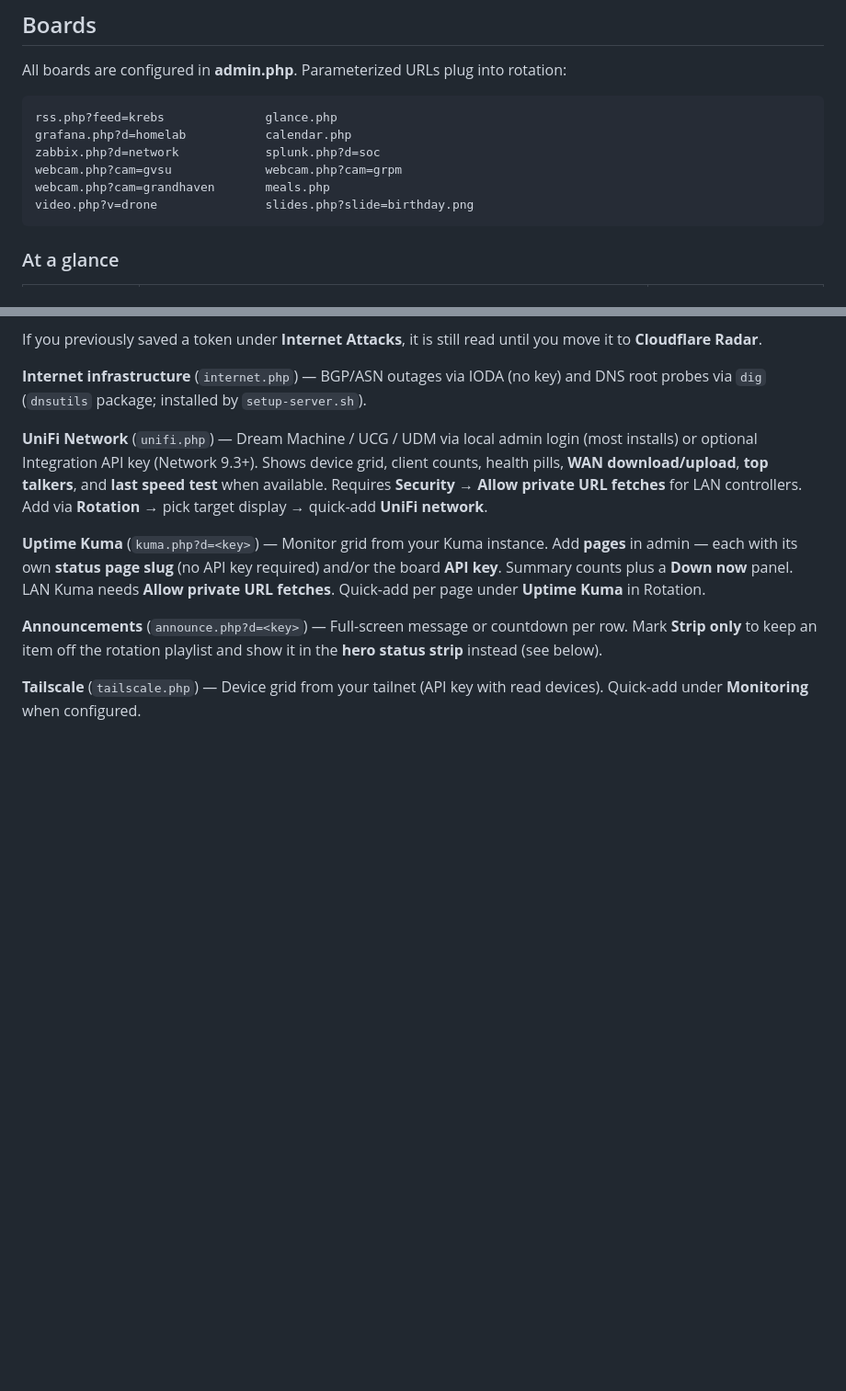
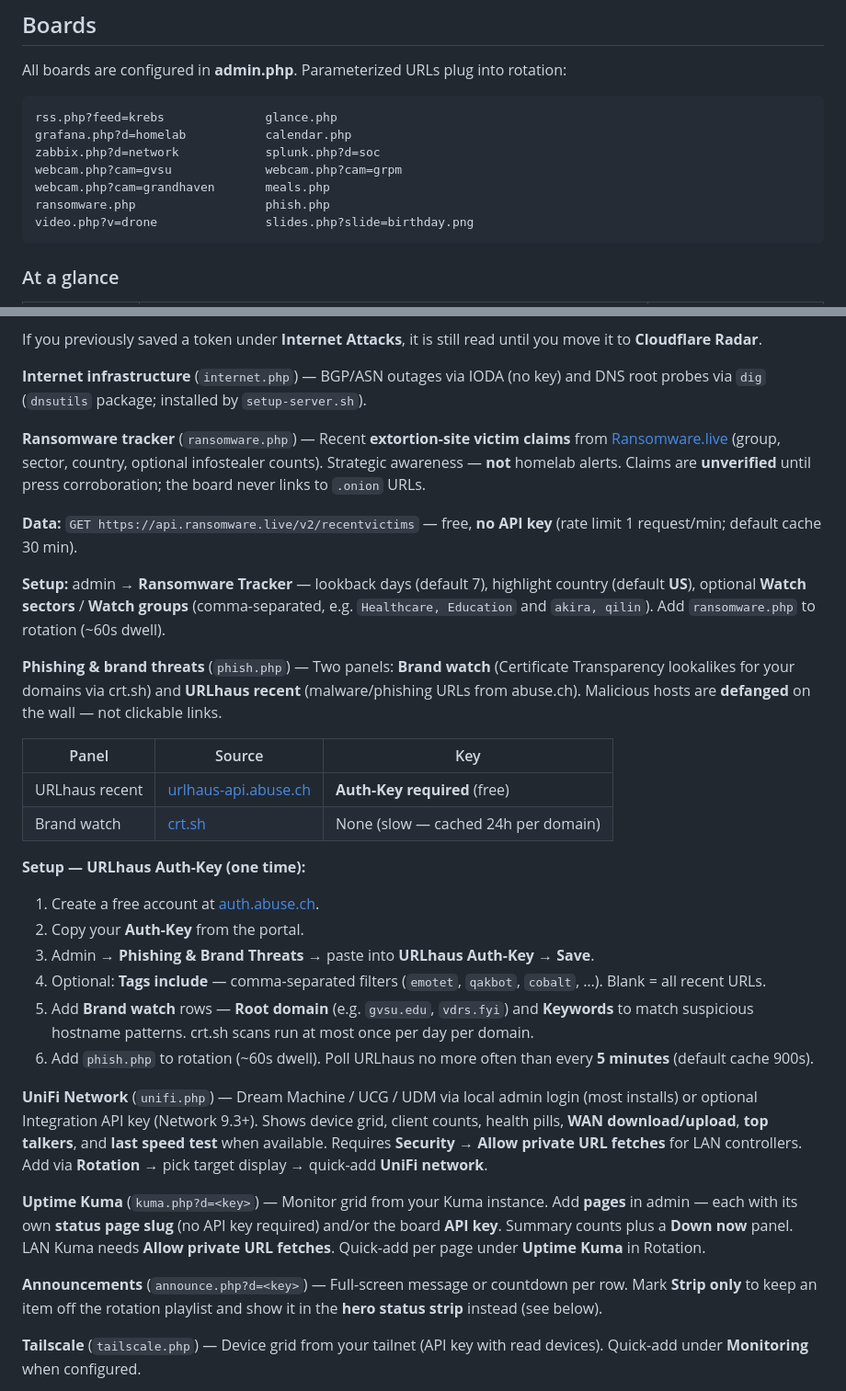
Before and after one commit to veddegre/signage-suite, a Markdown page: README.md, 2 parts joined by grey strips. Shown at 92% size. GitHub-like rendering; blank space fills up the shorter version.

Commit message:
Add ransomware and phishing tracking features to README.md
- Introduced 'Ransomware Tracker' and 'Phishing & Brand Threats' sections, detailing setup and data sources.
- Updated documentation to guide users on configuring new monitoring options and understanding data retrieval processes.
- Enhanced clarity on the nature of claims and data sources for ransomware tracking, emphasizing unverified claims and setup instructions.

````diff
--- a/README.md
+++ b/README.md
@@ -129,6 +129,7 @@ grafana.php?d=homelab           calendar.php
 zabbix.php?d=network            splunk.php?d=soc
 webcam.php?cam=gvsu             webcam.php?cam=grpm
 webcam.php?cam=grandhaven       meals.php
+ransomware.php                  phish.php
 video.php?v=drone               slides.php?slide=birthday.png
 ```
 
@@ -167,6 +168,28 @@ video.php?v=drone               slides.php?slide=birthday.png
 If you previously saved a token under **Internet Attacks**, it is still read until you move it to **Cloudflare Radar**.
 
 **Internet infrastructure** (`internet.php`) — BGP/ASN outages via IODA (no key) and DNS root probes via `dig` (`dnsutils` package; installed by `setup-server.sh`).
+
+**Ransomware tracker** (`ransomware.php`) — Recent **extortion-site victim claims** from [Ransomware.live](https://www.ransomware.live/) (group, sector, country, optional infostealer counts). Strategic awareness — **not** homelab alerts. Claims are **unverified** until press corroboration; the board never links to `.onion` URLs.
+
+**Data:** `GET https://api.ransomware.live/v2/recentvictims` — free, **no API key** (rate limit 1 request/min; default cache 30 min).
+
+**Setup:** admin → **Ransomware Tracker** — lookback days (default 7), highlight country (default **US**), optional **Watch sectors** / **Watch groups** (comma-separated, e.g. `Healthcare, Education` and `akira, qilin`). Add `ransomware.php` to rotation (~60s dwell).
+
+**Phishing & brand threats** (`phish.php`) — Two panels: **Brand watch** (Certificate Transparency lookalikes for your domains via crt.sh) and **URLhaus recent** (malware/phishing URLs from abuse.ch). Malicious hosts are **defanged** on the wall — not clickable links.
+
+| Panel | Source | Key |
+|-------|--------|-----|
+| URLhaus recent | [urlhaus-api.abuse.ch](https://urlhaus.abuse.ch/api/) | **Auth-Key required** (free) |
+| Brand watch | [crt.sh](https://crt.sh/) | None (slow — cached 24h per domain) |
+
+**Setup — URLhaus Auth-Key (one time):**
+
+1. Create a free account at [auth.abuse.ch](https://auth.abuse.ch/).
+2. Copy your **Auth-Key** from the portal.
+3. Admin → **Phishing & Brand Threats** → paste into **URLhaus Auth-Key** → **Save**.
+4. Optional: **Tags include** — comma-separated filters (`emotet`, `qakbot`, `cobalt`, …). Blank = all recent URLs.
+5. Add **Brand watch** rows — **Root domain** (e.g. `gvsu.edu`, `vdrs.fyi`) and **Keywords** to match suspicious hostname patterns. crt.sh scans run at most once per day per domain.
+6. Add `phish.php` to rotation (~60s dwell). Poll URLhaus no more often than every **5 minutes** (default cache 900s).
 
 **UniFi Network** (`unifi.php`) — Dream Machine / UCG / UDM via local admin login (most installs) or optional Integration API key (Network 9.3+). Shows device grid, client counts, health pills, **WAN download/upload**, **top talkers**, and **last speed test** when available. Requires **Security → Allow private URL fetches** for LAN controllers. Add via **Rotation** → pick target display → quick-add **UniFi network**.
 
````
